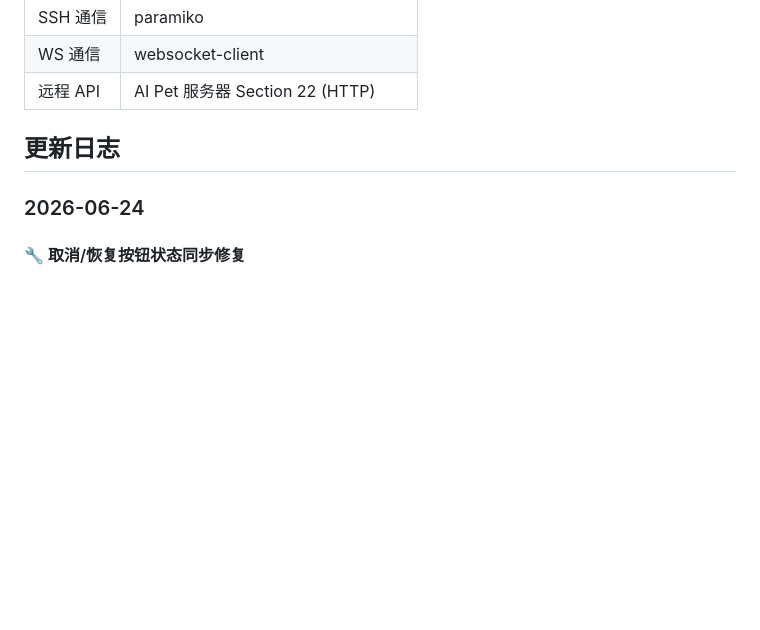
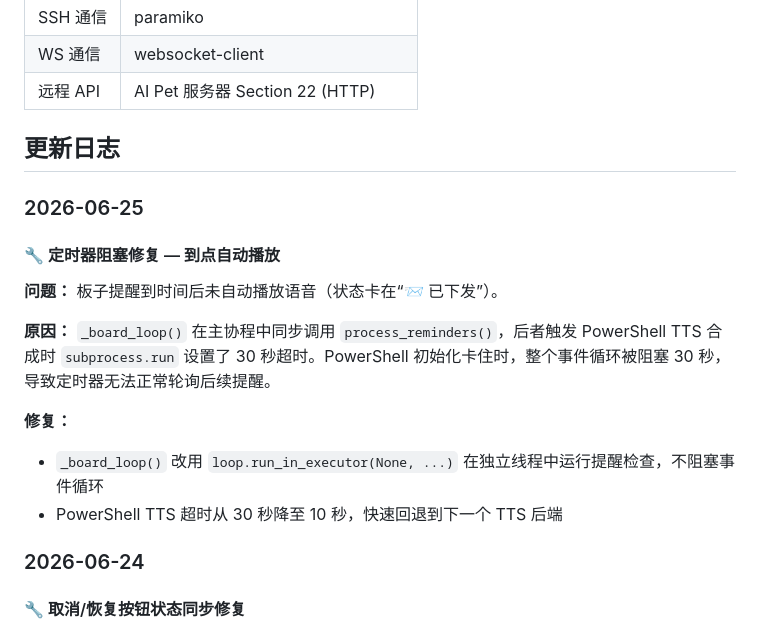
Before and after one commit to LIUZHIYON/reminder_codex, a Markdown page: README.md, the part around the change. Rendered like a GitHub page; blank space fills up the shorter version.

Commit message:
docs: 更新README，添加定时器阻塞修复说明

```diff
--- a/README.md
+++ b/README.md
@@ -283,6 +283,16 @@ ssh cat@192.168.1.226 "sudo systemctl restart board-ws-client"
 
 ## 更新日志
 
+### 2026-06-25
+#### 🔧 定时器阻塞修复 — 到点自动播放
+**问题：** 板子提醒到时间后未自动播放语音（状态卡在“📨 已下发”）。
+
+**原因：** `_board_loop()` 在主协程中同步调用 `process_reminders()`，后者触发 PowerShell TTS 合成时 `subprocess.run` 设置了 30 秒超时。PowerShell 初始化卡住时，整个事件循环被阻塞 30 秒，导致定时器无法正常轮询后续提醒。
+
+**修复：**
+- `_board_loop()` 改用 `loop.run_in_executor(None, ...)` 在独立线程中运行提醒检查，不阻塞事件循环
+- PowerShell TTS 超时从 30 秒降至 10 秒，快速回退到下一个 TTS 后端
+
 ### 2026-06-24
 #### 🔧 取消/恢复按钮状态同步修复
 **问题：** 在8001页面点击取消/恢复后，8000页面板子提醒状态未同步更新（仍显示旧状态）。
```
